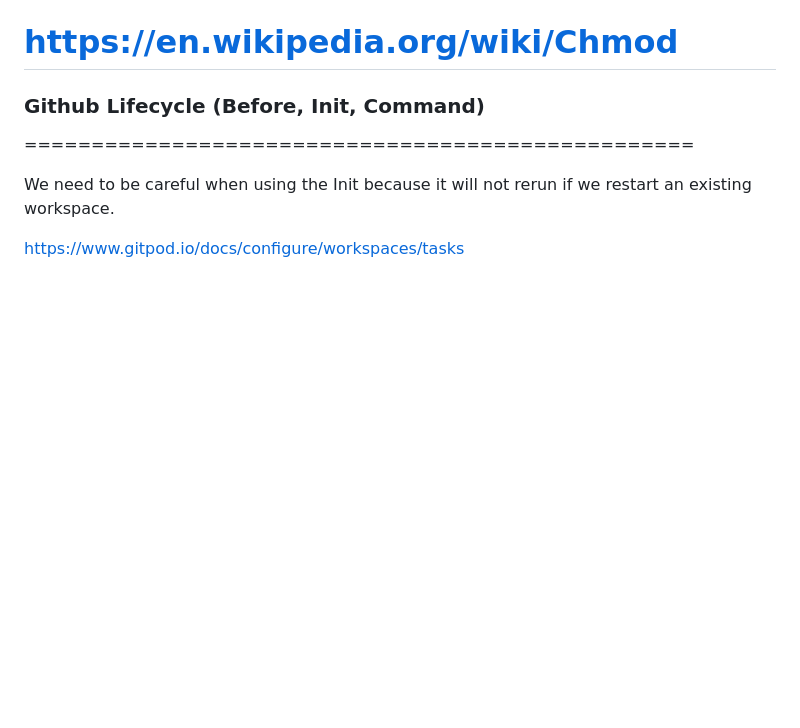
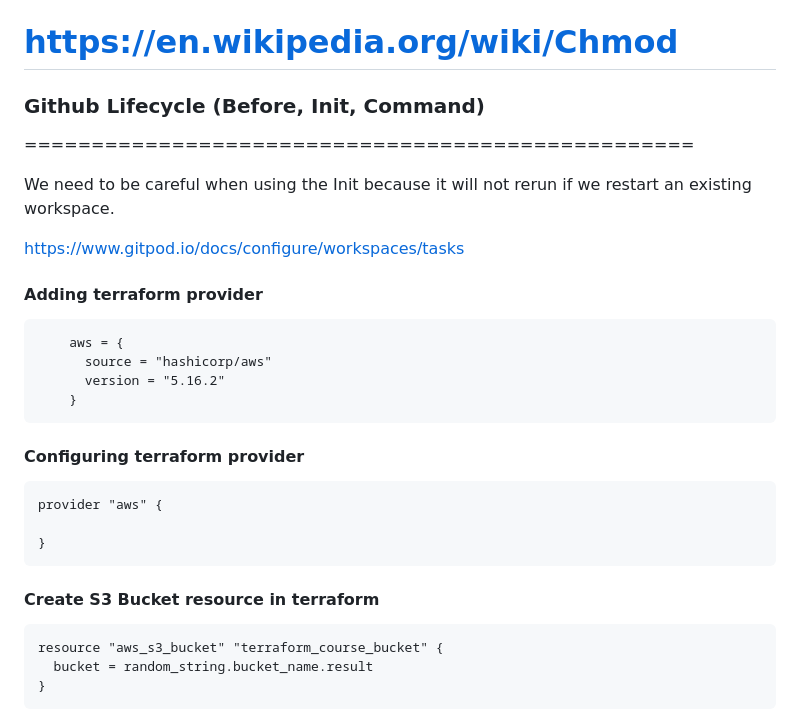
Before and after one commit to TudorIonutElian/terraform-beginner-bootcamp-2023, a Markdown page: README.md, the part around the change. Drawn GitHub-style; blank space fills up the shorter version.

````diff
--- a/README.md
+++ b/README.md
@@ -110,3 +110,27 @@ https://en.wikipedia.org/wiki/Chmod
 We need to be careful when using the Init because it will not rerun if we restart an existing workspace.
 
 https://www.gitpod.io/docs/configure/workspaces/tasks
+
+
+
+#### Adding terraform provider
+```terraform
+    aws = {
+      source = "hashicorp/aws"
+      version = "5.16.2"
+    }
+```
+
+#### Configuring terraform provider
+```terraform
+provider "aws" {
+
+}
+```
+
+#### Create S3 Bucket resource in terraform
+```
+resource "aws_s3_bucket" "terraform_course_bucket" {
+  bucket = random_string.bucket_name.result
+}
+```
````
